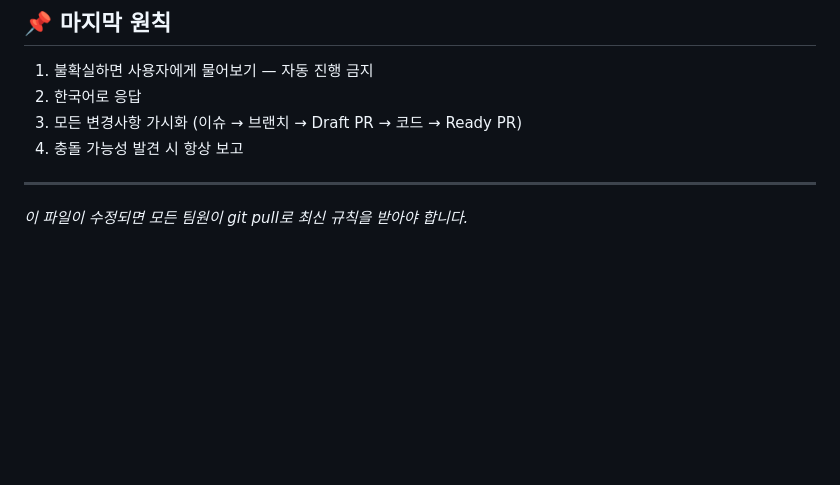
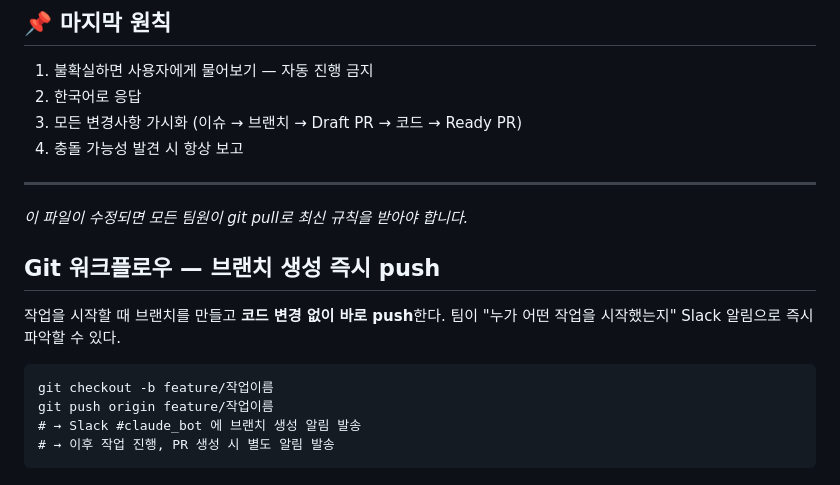
Before and after one commit to biteme-official/biteme_wireframes, a Markdown page: CLAUDE.md, the part around the change. GitHub-like rendering; blank space fills up the shorter version.

Commit message:
docs: add branch-first-push workflow rule to CLAUDE.md

````diff
--- a/CLAUDE.md
+++ b/CLAUDE.md
@@ -135,3 +135,16 @@
 ---
 
 *이 파일이 수정되면 모든 팀원이 git pull로 최신 규칙을 받아야 합니다.*
+
+
+## Git 워크플로우 — 브랜치 생성 즉시 push
+
+작업을 시작할 때 브랜치를 만들고 **코드 변경 없이 바로 push**한다.
+팀이 "누가 어떤 작업을 시작했는지" Slack 알림으로 즉시 파악할 수 있다.
+
+```
+git checkout -b feature/작업이름
+git push origin feature/작업이름
+# → Slack #claude_bot 에 브랜치 생성 알림 발송
+# → 이후 작업 진행, PR 생성 시 별도 알림 발송
+```
````
